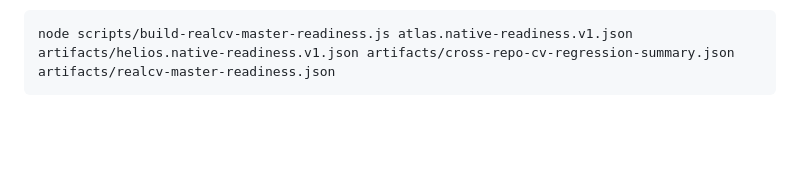
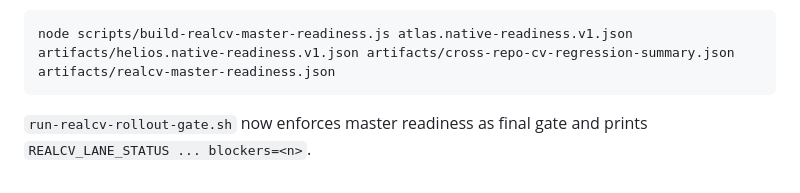
Before and after one commit to dbachynskyy/pt-tracker, a Markdown page: README.md, the part around the change. GitHub-like rendering; blank space fills up the shorter version.

Commit message:
docs(rollout-gate): add single-command flow, lane status output, and stale-artifact fallbacks

````diff
--- a/README.md
+++ b/README.md
@@ -180,3 +180,5 @@ Build unified rollout truth source:
 ```bash
 node scripts/build-realcv-master-readiness.js atlas.native-readiness.v1.json artifacts/helios.native-readiness.v1.json artifacts/cross-repo-cv-regression-summary.json artifacts/realcv-master-readiness.json
 ```
+
+`run-realcv-rollout-gate.sh` now enforces master readiness as final gate and prints `REALCV_LANE_STATUS ... blockers=<n>`.
````
Also changed, not shown: docs/cv/CROSS_REPO_CV_REGRESSION_HARNESS.md (+29 -0 lines).
